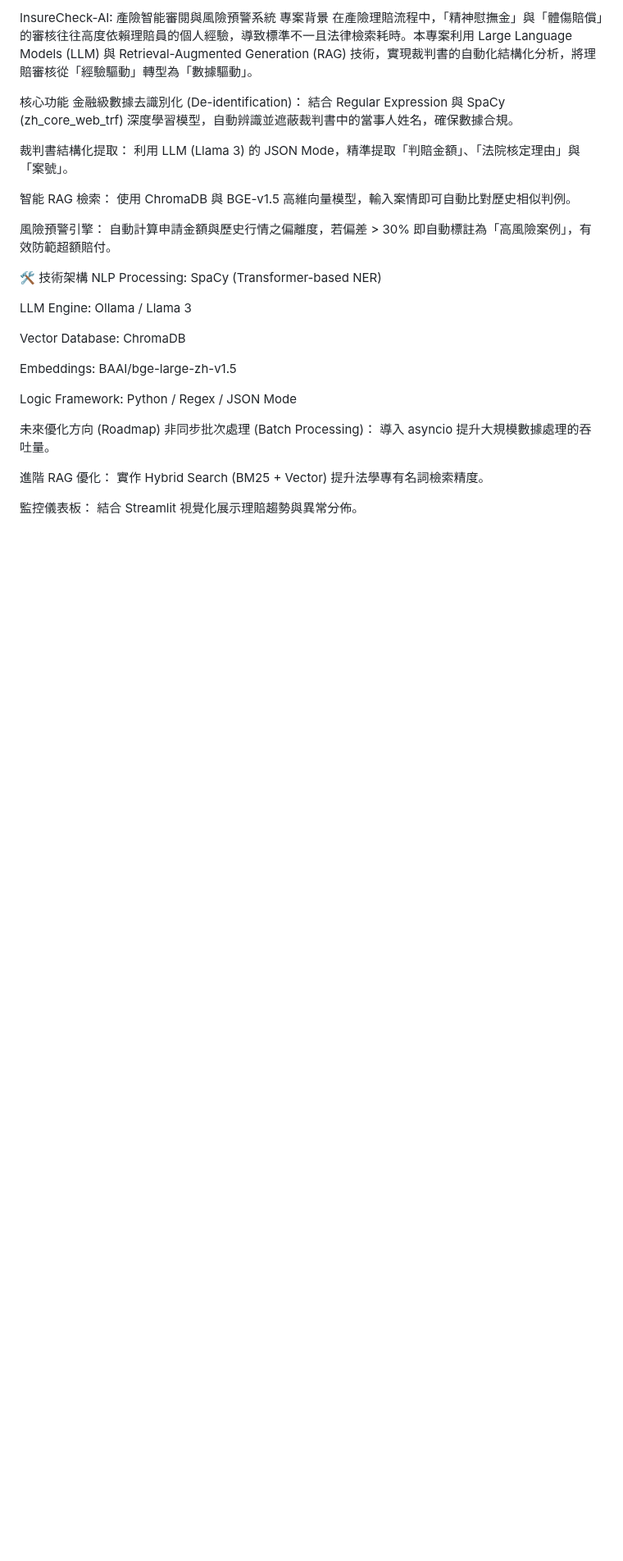
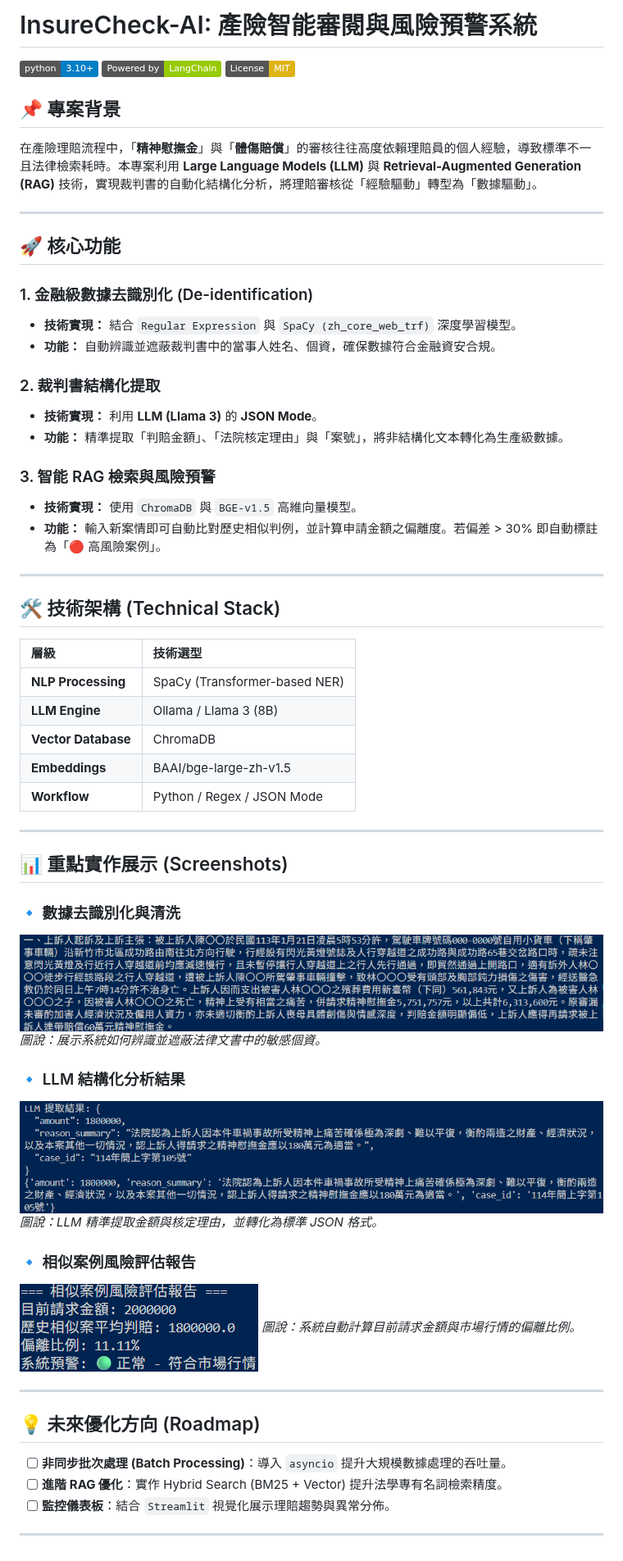
Before and after one commit to Daniela4143/AI-Career-Portfolio, a Markdown page: 05_InsuranceJudgmentAI/README.md, the part around the change. Shown at 82% size. GitHub-like rendering; pictures changed too: 05_InsuranceJudgmentAI/images/keyword_search_raw_data.png, 05_InsuranceJudgmentAI/images/llm_json_output.png (added), 05_InsuranceJudgmentAI/images/risk_alert_report.png (added); badges without logos; blank space fills up the shorter version.

```diff
--- a/05_InsuranceJudgmentAI/README.md
+++ b/05_InsuranceJudgmentAI/README.md
@@ -1,30 +1,62 @@
-InsureCheck-AI: 產險智能審閱與風險預警系統
-專案背景
-在產險理賠流程中，「精神慰撫金」與「體傷賠償」的審核往往高度依賴理賠員的個人經驗，導致標準不一且法律檢索耗時。本專案利用 Large Language Models (LLM) 與 Retrieval-Augmented Generation (RAG) 技術，實現裁判書的自動化結構化分析，將理賠審核從「經驗驅動」轉型為「數據驅動」。
+# InsureCheck-AI: 產險智能審閱與風險預警系統
 
-核心功能
-金融級數據去識別化 (De-identification)： 結合 Regular Expression 與 SpaCy (zh_core_web_trf) 深度學習模型，自動辨識並遮蔽裁判書中的當事人姓名，確保數據合規。
+[![Python 3.10+](https://img.shields.io/badge/python-3.10+-blue.svg)](https://www.python.org/downloads/)
+[![LangChain](https://img.shields.io/badge/Powered%20by-LangChain-green.svg)](https://python.langchain.com/)
+[![License: MIT](https://img.shields.io/badge/License-MIT-yellow.svg)](https://opensource.org/licenses/MIT)
 
-裁判書結構化提取： 利用 LLM (Llama 3) 的 JSON Mode，精準提取「判賠金額」、「法院核定理由」與「案號」。
+## 📌 專案背景
+在產險理賠流程中，「**精神慰撫金**」與「**體傷賠償**」的審核往往高度依賴理賠員的個人經驗，導致標準不一且法律檢索耗時。本專案利用 **Large Language Models (LLM)** 與 **Retrieval-Augmented Generation (RAG)** 技術，實現裁判書的自動化結構化分析，將理賠審核從「經驗驅動」轉型為「數據驅動」。
 
-智能 RAG 檢索： 使用 ChromaDB 與 BGE-v1.5 高維向量模型，輸入案情即可自動比對歷史相似判例。
+---
 
-風險預警引擎： 自動計算申請金額與歷史行情之偏離度，若偏差 > 30% 即自動標註為「高風險案例」，有效防範超額賠付。
+## 🚀 核心功能
 
-🛠 技術架構
-NLP Processing: SpaCy (Transformer-based NER)
+### 1. 金融級數據去識別化 (De-identification)
+* **技術實現：** 結合 `Regular Expression` 與 `SpaCy (zh_core_web_trf)` 深度學習模型。
+* **功能：** 自動辨識並遮蔽裁判書中的當事人姓名、個資，確保數據符合金融資安合規。
 
-LLM Engine: Ollama / Llama 3
+### 2. 裁判書結構化提取
+* **技術實現：** 利用 **LLM (Llama 3)** 的 **JSON Mode**。
+* **功能：** 精準提取「判賠金額」、「法院核定理由」與「案號」，將非結構化文本轉化為生產級數據。
 
-Vector Database: ChromaDB
+### 3. 智能 RAG 檢索與風險預警
+* **技術實現：** 使用 `ChromaDB` 與 `BGE-v1.5` 高維向量模型。
+* **功能：** 輸入新案情即可自動比對歷史相似判例，並計算申請金額之偏離度。若偏差 > 30% 即自動標註為「🔴 高風險案例」。
 
-Embeddings: BAAI/bge-large-zh-v1.5
+---
 
-Logic Framework: Python / Regex / JSON Mode
+## 🛠 技術架構 (Technical Stack)
 
-未來優化方向 (Roadmap)
-非同步批次處理 (Batch Processing)： 導入 asyncio 提升大規模數據處理的吞吐量。
+| 層級 | 技術選型 |
+| :--- | :--- |
+| **NLP Processing** | SpaCy (Transformer-based NER) |
+| **LLM Engine** | Ollama / Llama 3 (8B) |
+| **Vector Database** | ChromaDB |
+| **Embeddings** | BAAI/bge-large-zh-v1.5 |
+| **Workflow** | Python / Regex / JSON Mode |
 
-進階 RAG 優化： 實作 Hybrid Search (BM25 + Vector) 提升法學專有名詞檢索精度。
+---
 
-監控儀表板： 結合 Streamlit 視覺化展示理賠趨勢與異常分佈。
+## 📊 重點實作展示 (Screenshots)
+
+### 🔹 數據去識別化與清洗
+![數據清洗展示](images/keyword_search_raw_data.png)
+*圖說：展示系統如何辨識並遮蔽法律文書中的敏感個資。*
+
+### 🔹 LLM 結構化分析結果
+![LLM 結構化提取](images/llm_json_output.png)
+*圖說：LLM 精準提取金額與核定理由，並轉化為標準 JSON 格式。*
+
+### 🔹 相似案例風險評估報告
+![風險預警展示](images/risk_alert_report.png)
+*圖說：系統自動計算目前請求金額與市場行情的偏離比例。*
+
+---
+
+## 💡 未來優化方向 (Roadmap)
+
+- [ ] **非同步批次處理 (Batch Processing)**：導入 `asyncio` 提升大規模數據處理的吞吐量。
+- [ ] **進階 RAG 優化**：實作 Hybrid Search (BM25 + Vector) 提升法學專有名詞檢索精度。
+- [ ] **監控儀表板**：結合 `Streamlit` 視覺化展示理賠趨勢與異常分佈。
+
+---
```
Also changed, not shown: 1 other file.
